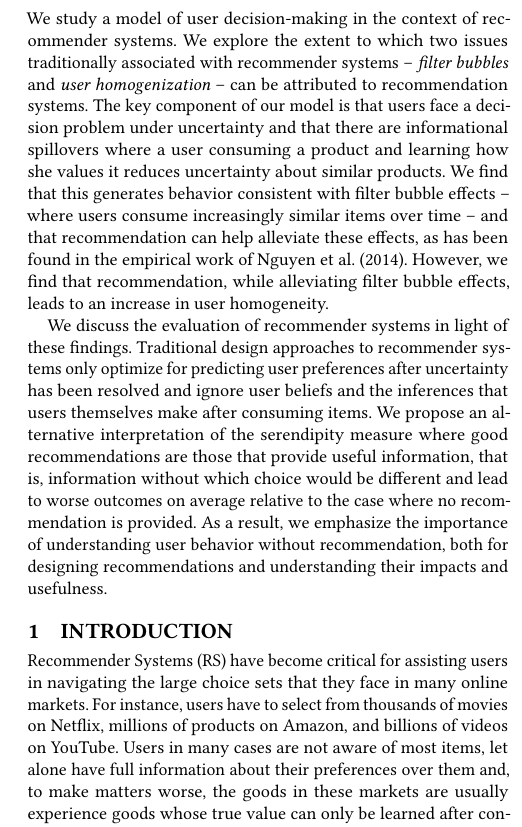
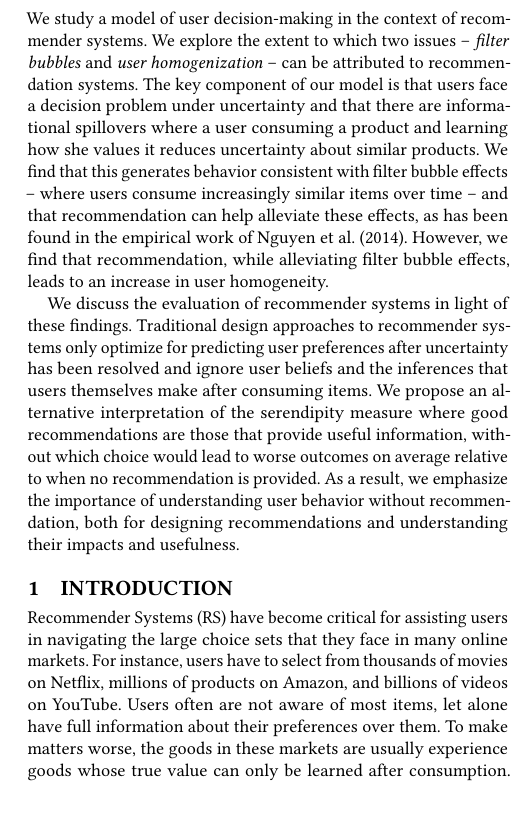
Before and after one commit to ssikdar1/ExAnteFilterBubble, a LaTeX paper (paper/filter_bubbles.tex): part of one column of page 1 of 11, cut so that both start at the same text, the shorter picture padded with empty space. Compiled offline with pdfLaTeX.

Commit message:
basic changes

```diff
--- a/paper/filter_bubbles.tex
+++ b/paper/filter_bubbles.tex
@@ -67,9 +67,9 @@
 %
 % The abstract is a short summary of the work to be presented in the article.
 \begin{abstract}
-We study a model of user decision-making in the context of recommender systems. We explore the extent to which two issues traditionally associated with recommender systems -- \textit{filter bubbles} and \textit{user homogenization} -- can be attributed to recommendation systems. The key component of our model is that users face a decision problem under uncertainty and that there are informational spillovers where a user consuming a product and learning how she values it reduces uncertainty about similar products. We find that this generates behavior consistent with filter bubble effects -- where users consume increasingly similar items over time -- and that recommendation can help alleviate these effects, as has been found in the empirical work of Nguyen et al. (2014). However, we find that recommendation, while alleviating filter bubble effects, leads to an increase in user homogeneity.
+We study a model of user decision-making in the context of recommender systems. We explore the extent to which two issues -- \textit{filter bubbles} and \textit{user homogenization} -- can be attributed to recommendation systems. The key component of our model is that users face a decision problem under uncertainty and that there are informational spillovers where a user consuming a product and learning how she values it reduces uncertainty about similar products. We find that this generates behavior consistent with filter bubble effects -- where users consume increasingly similar items over time -- and that recommendation can help alleviate these effects, as has been found in the empirical work of Nguyen et al. (2014). However, we find that recommendation, while alleviating filter bubble effects, leads to an increase in user homogeneity.
 \par
-We discuss the evaluation of recommender systems in light of these findings. Traditional design approaches to recommender systems only optimize for predicting user preferences after uncertainty has been resolved and ignore user beliefs and the inferences that users themselves make after consuming items. We propose an alternative interpretation of the serendipity measure where good recommendations are those that provide useful information, that is, information without which choice would be different and lead to worse outcomes on average relative to the case where no recommendation is provided. As a result, we emphasize the importance of understanding user behavior without recommendation, both for designing recommendations and understanding their impacts and usefulness.
+We discuss the evaluation of recommender systems in light of these findings. Traditional design approaches to recommender systems only optimize for predicting user preferences after uncertainty has been resolved and ignore user beliefs and the inferences that users themselves make after consuming items. We propose an alternative interpretation of the serendipity measure where good recommendations are those that provide useful information, without which choice would lead to worse outcomes on average relative to when no recommendation is provided. As a result, we emphasize the importance of understanding user behavior without recommendation, both for designing recommendations and understanding their impacts and usefulness.
 \end{abstract}
 
 %
@@ -99,7 +99,7 @@ We discuss the evaluation of recommender systems in light of these findings. Tra
 
 \section{Introduction}
 
-Recommender Systems (RS) have become critical for assisting users in navigating the large choice sets that they face in many online markets. For instance, users have to select from thousands of movies on Netflix, millions of products on Amazon, and billions of videos on YouTube. Users in many cases are not aware of most items, let alone have full information about their preferences over them and, to make matters worse, the goods in these markets are usually experience goods whose true value can only be learned after consumption. Furthermore, users interact with these systems routinely and watch more than one movie on Netflix, buy more than one product on Amazon, and listen to more than one video on YouTube.
+Recommender Systems (RS) have become critical for assisting users in navigating the large choice sets that they face in many online markets. For instance, users have to select from thousands of movies on Netflix, millions of products on Amazon, and billions of videos on YouTube. Users often are not aware of most items, let alone have full information about their preferences over them. To make matters worse, the goods in these markets are usually experience goods whose true value can only be learned after consumption. Furthermore, users interact with these systems routinely and watch more than one movie on Netflix, buy more than one product on Amazon, and listen to more than one video on YouTube.
 \par
 
 Recommender systems have been influential in shaping consumer choice in these markets with 75\% of movies watched on Netflix and 35\% of page-views on Amazon coming from recommendations.\footnote{MacKenzie et al. (2013, Oct.),  How retailers can keep up with consumers. \url{https://www.mckinsey.com/industries/retail/our-insights/how-retailers-can-keep-up-with-consumers}. Retrieved on October 3, 2019.} While there are many positive effects from these systems, there is an increasing worry that there are unintended side-effects of recommendation systems. There have been claims that YouTube's recommendation algorithm unintentionally lead to the radicalization of many individuals,\footnote{Friedersdorf (2018, Mar. 12), YouTube Extremism and the Long Tail, \textit{The Atlantic}. \url{https://www.theatlantic.com/politics/archive/2018/03/youtube-extremism-and-the-long-tail/555350}. Retrieved on October 3, 2019.} that personalized recommender systems lead users into \textit{filter bubbles} where they effectively get isolated from a diversity of viewpoints or content \cite{pariser2011filter}, and that personalized recommender systems may also lead users to become increasingly homogenized at the same time \cite{chaney2018algorithmic, hosanagar2013will}.
```
Also changed, not shown: paper/filter_bubbles.pdf, paper/filter_bubbles.tex (2 more changed lines).
